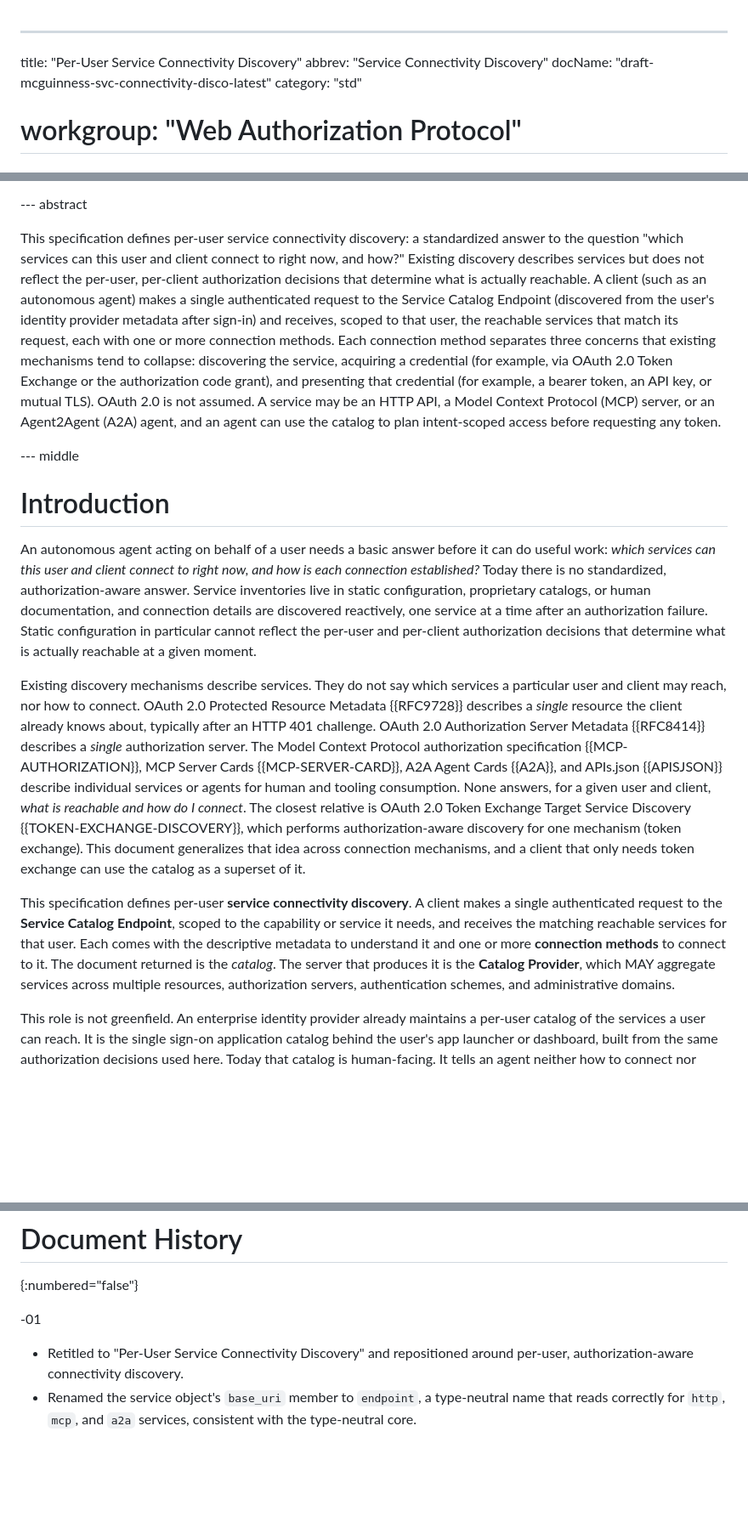
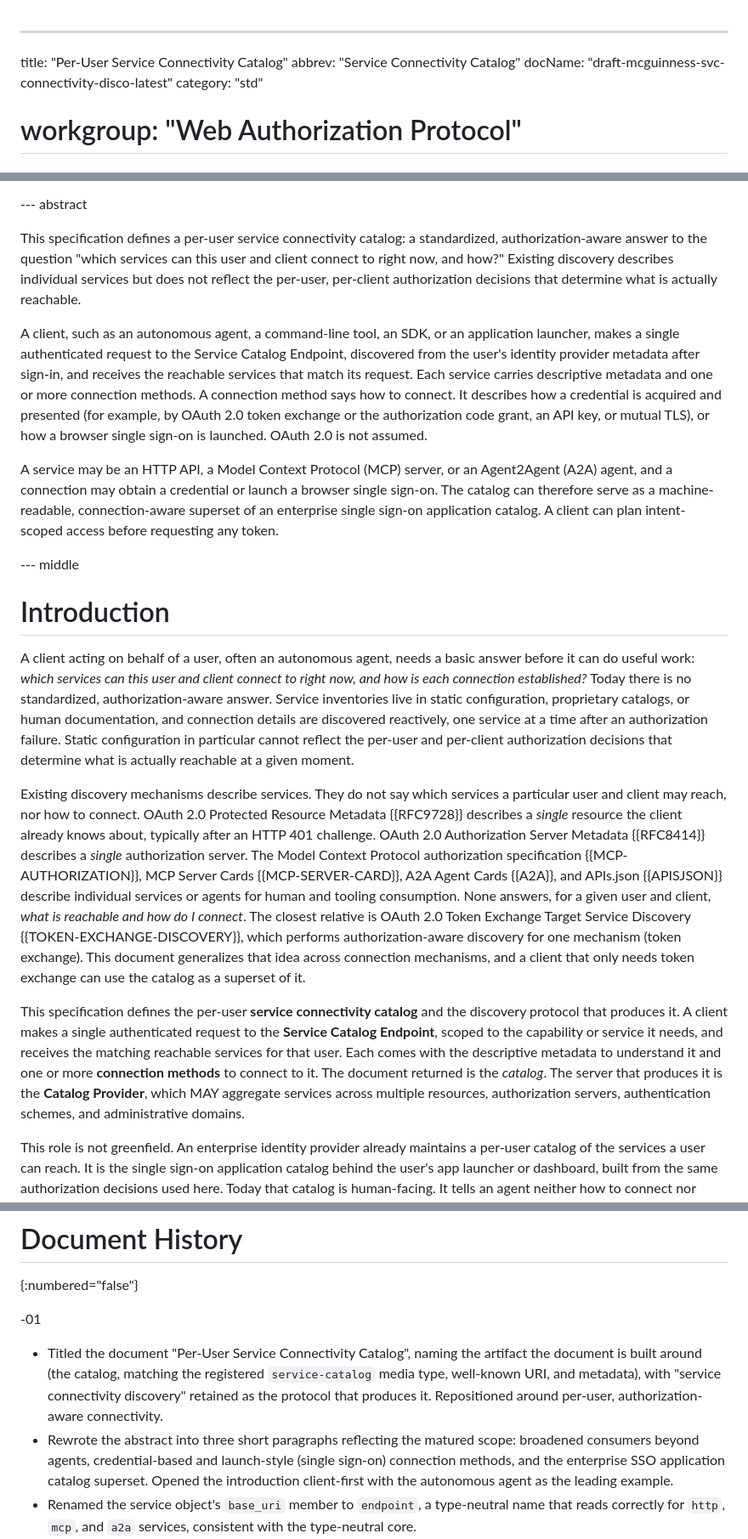
Before and after one commit to mcguinness/draft-mcguinness-service-catalog, a Markdown page: draft-mcguinness-svc-connectivity-disco.md, 3 parts joined by grey strips. Shown at 85% size. Rendered like a GitHub page; blank space fills up the shorter version.

Commit message:
Retitle to Service Connectivity Catalog; rewrite abstract and intro opening
- Title the document Per-User Service Connectivity Catalog, naming the
  artifact the document is built around and matching the registered
  service-catalog media type, well-known URI, and metadata. Keep service
  connectivity discovery as the producing protocol in the body.
- Rewrite the abstract into three short paragraphs: broadened consumers,
  credential-based and launch-style SSO connection methods, and the
  enterprise SSO application catalog superset.
- Open the introduction client-first with the autonomous agent as the
  leading example.
- docName/slug unchanged.

```diff
--- a/draft-mcguinness-svc-connectivity-disco.md
+++ b/draft-mcguinness-svc-connectivity-disco.md
@@ -1,6 +1,6 @@
 ---
-title: "Per-User Service Connectivity Discovery"
-abbrev: "Service Connectivity Discovery"
+title: "Per-User Service Connectivity Catalog"
+abbrev: "Service Connectivity Catalog"
 docName: "draft-mcguinness-svc-connectivity-disco-latest"
 category: "std"
 # workgroup: "Web Authorization Protocol"
@@ -127,17 +127,21 @@ informative:
 
 --- abstract
 
-This specification defines per-user service connectivity discovery: a standardized answer to the question "which services can this user and client connect to right now, and how?" Existing discovery describes services but does not reflect the per-user, per-client authorization decisions that determine what is actually reachable. A client (such as an autonomous agent) makes a single authenticated request to the Service Catalog Endpoint (discovered from the user's identity provider metadata after sign-in) and receives, scoped to that user, the reachable services that match its request, each with one or more connection methods. Each connection method separates three concerns that existing mechanisms tend to collapse: discovering the service, acquiring a credential (for example, via OAuth 2.0 Token Exchange or the authorization code grant), and presenting that credential (for example, a bearer token, an API key, or mutual TLS). OAuth 2.0 is not assumed. A service may be an HTTP API, a Model Context Protocol (MCP) server, or an Agent2Agent (A2A) agent, and an agent can use the catalog to plan intent-scoped access before requesting any token.
+This specification defines a per-user service connectivity catalog: a standardized, authorization-aware answer to the question "which services can this user and client connect to right now, and how?" Existing discovery describes individual services but does not reflect the per-user, per-client authorization decisions that determine what is actually reachable.
+
+A client, such as an autonomous agent, a command-line tool, an SDK, or an application launcher, makes a single authenticated request to the Service Catalog Endpoint, discovered from the user's identity provider metadata after sign-in, and receives the reachable services that match its request. Each service carries descriptive metadata and one or more connection methods. A connection method says how to connect. It describes how a credential is acquired and presented (for example, by OAuth 2.0 token exchange or the authorization code grant, an API key, or mutual TLS), or how a browser single sign-on is launched. OAuth 2.0 is not assumed.
+
+A service may be an HTTP API, a Model Context Protocol (MCP) server, or an Agent2Agent (A2A) agent, and a connection may obtain a credential or launch a browser single sign-on. The catalog can therefore serve as a machine-readable, connection-aware superset of an enterprise single sign-on application catalog. A client can plan intent-scoped access before requesting any token.
 
 --- middle
 
 # Introduction
 
-An autonomous agent acting on behalf of a user needs a basic answer before it can do useful work: *which services can this user and client connect to right now, and how is each connection established?* Today there is no standardized, authorization-aware answer. Service inventories live in static configuration, proprietary catalogs, or human documentation, and connection details are discovered reactively, one service at a time after an authorization failure. Static configuration in particular cannot reflect the per-user and per-client authorization decisions that determine what is actually reachable at a given moment.
+A client acting on behalf of a user, often an autonomous agent, needs a basic answer before it can do useful work: *which services can this user and client connect to right now, and how is each connection established?* Today there is no standardized, authorization-aware answer. Service inventories live in static configuration, proprietary catalogs, or human documentation, and connection details are discovered reactively, one service at a time after an authorization failure. Static configuration in particular cannot reflect the per-user and per-client authorization decisions that determine what is actually reachable at a given moment.
 
 Existing discovery mechanisms describe services. They do not say which services a particular user and client may reach, nor how to connect. OAuth 2.0 Protected Resource Metadata {{RFC9728}} describes a *single* resource the client already knows about, typically after an HTTP 401 challenge. OAuth 2.0 Authorization Server Metadata {{RFC8414}} describes a *single* authorization server. The Model Context Protocol authorization specification {{MCP-AUTHORIZATION}}, MCP Server Cards {{MCP-SERVER-CARD}}, A2A Agent Cards {{A2A}}, and APIs.json {{APISJSON}} describe individual services or agents for human and tooling consumption. None answers, for a given user and client, *what is reachable and how do I connect*. The closest relative is OAuth 2.0 Token Exchange Target Service Discovery {{TOKEN-EXCHANGE-DISCOVERY}}, which performs authorization-aware discovery for one mechanism (token exchange). This document generalizes that idea across connection mechanisms, and a client that only needs token exchange can use the catalog as a superset of it.
 
-This specification defines per-user **service connectivity discovery**. A client makes a single authenticated request to the **Service Catalog Endpoint**, scoped to the capability or service it needs, and receives the matching reachable services for that user. Each comes with the descriptive metadata to understand it and one or more **connection methods** to connect to it. The document returned is the *catalog*. The server that produces it is the **Catalog Provider**, which MAY aggregate services across multiple resources, authorization servers, authentication schemes, and administrative domains.
+This specification defines the per-user **service connectivity catalog** and the discovery protocol that produces it. A client makes a single authenticated request to the **Service Catalog Endpoint**, scoped to the capability or service it needs, and receives the matching reachable services for that user. Each comes with the descriptive metadata to understand it and one or more **connection methods** to connect to it. The document returned is the *catalog*. The server that produces it is the **Catalog Provider**, which MAY aggregate services across multiple resources, authorization servers, authentication schemes, and administrative domains.
 
 This role is not greenfield. An enterprise identity provider already maintains a per-user catalog of the services a user can reach. It is the single sign-on application catalog behind the user's app launcher or dashboard, built from the same authorization decisions used here. Today that catalog is human-facing. It tells an agent neither how to connect nor whether a connection can be made without interaction. This document makes that existing per-user catalog machine-readable and connection-aware. An identity provider is therefore a natural Catalog Provider, and can expose what it already knows rather than build a new inventory. For an OAuth audience, the result is the reachability analogue of Authorization Server Metadata {{RFC8414}}. Where RFC 8414 describes one authorization server per issuer, the catalog describes the services reachable per user and client.
 
@@ -1275,7 +1279,8 @@ Reference: This document.
 
 -01
 
-* Retitled to "Per-User Service Connectivity Discovery" and repositioned around per-user, authorization-aware connectivity discovery.
+* Titled the document "Per-User Service Connectivity Catalog", naming the artifact the document is built around (the catalog, matching the registered `service-catalog` media type, well-known URI, and metadata), with "service connectivity discovery" retained as the protocol that produces it. Repositioned around per-user, authorization-aware connectivity.
+* Rewrote the abstract into three short paragraphs reflecting the matured scope: broadened consumers beyond agents, credential-based and launch-style (single sign-on) connection methods, and the enterprise SSO application catalog superset. Opened the introduction client-first with the autonomous agent as the leading example.
 * Renamed the service object's `base_uri` member to `endpoint`, a type-neutral name that reads correctly for `http`, `mcp`, and `a2a` services, consistent with the type-neutral core.
 * Split service identity into a human-readable `display_name` and an optional machine-readable `name` (a slug, distinct from the opaque `id`), added a `logo_uri` member, and renamed the human-readable catalog and group fields to `display_name` and `group_display_name`. The OpenAPI `apiKey` `name` inside `present` is unaffected.
 * Propagated launch-style access through the credential-centric text: the connecting procedure now skips the credential steps for `sso`/`portal` and opens `launch_uri`, the `connections` member describes connecting rather than obtaining credentials, and the autonomous-client trust list includes launch-style connections. Renamed the `proxy` object's `endpoint` member to `uri` to avoid overloading the service `endpoint` name.
```
